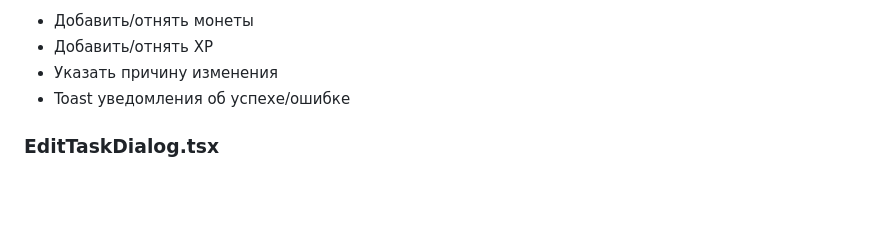
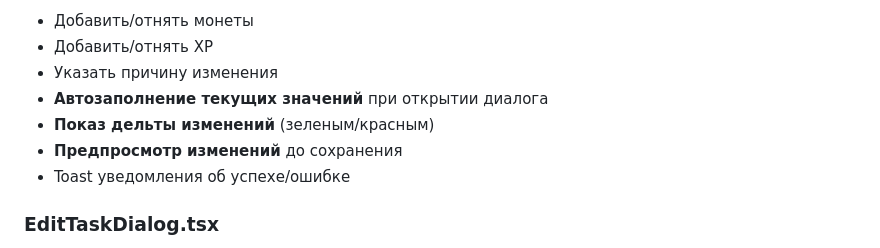
Before and after one commit to votkatya/gsbot, a Markdown page: ADMIN_PANEL_GUIDE.md, the part around one of its changes. Drawn GitHub-style; blank space fills up the shorter version.

```diff
--- a/ADMIN_PANEL_GUIDE.md
+++ b/ADMIN_PANEL_GUIDE.md
@@ -335,6 +357,9 @@ Response: Array<Purchase>
 - Добавить/отнять монеты
 - Добавить/отнять XP
 - Указать причину изменения
+- **Автозаполнение текущих значений** при открытии диалога
+- **Показ дельты изменений** (зеленым/красным)
+- **Предпросмотр изменений** до сохранения
 - Toast уведомления об успехе/ошибке
 
 ### EditTaskDialog.tsx
```
Also changed, not shown: other parts of ADMIN_PANEL_GUIDE.md (+43 -7 lines), APP_IMPROVEMENT_IDEAS.md (+8 -0 lines).
